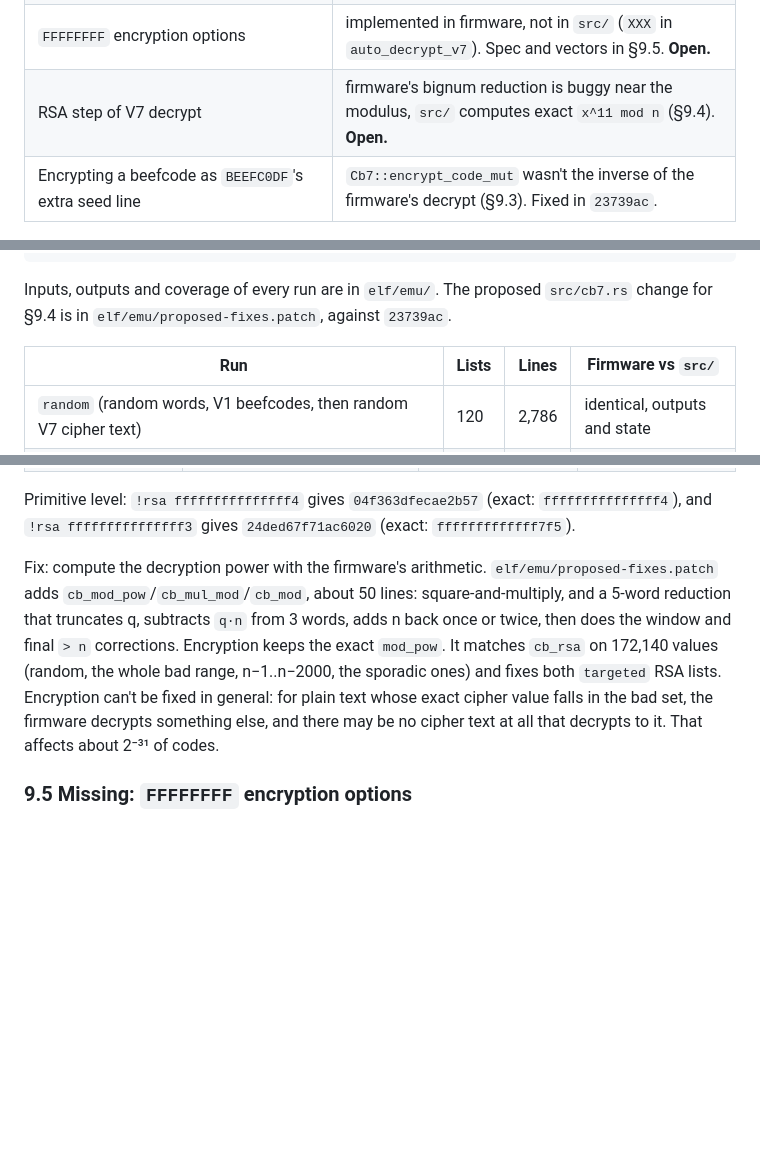
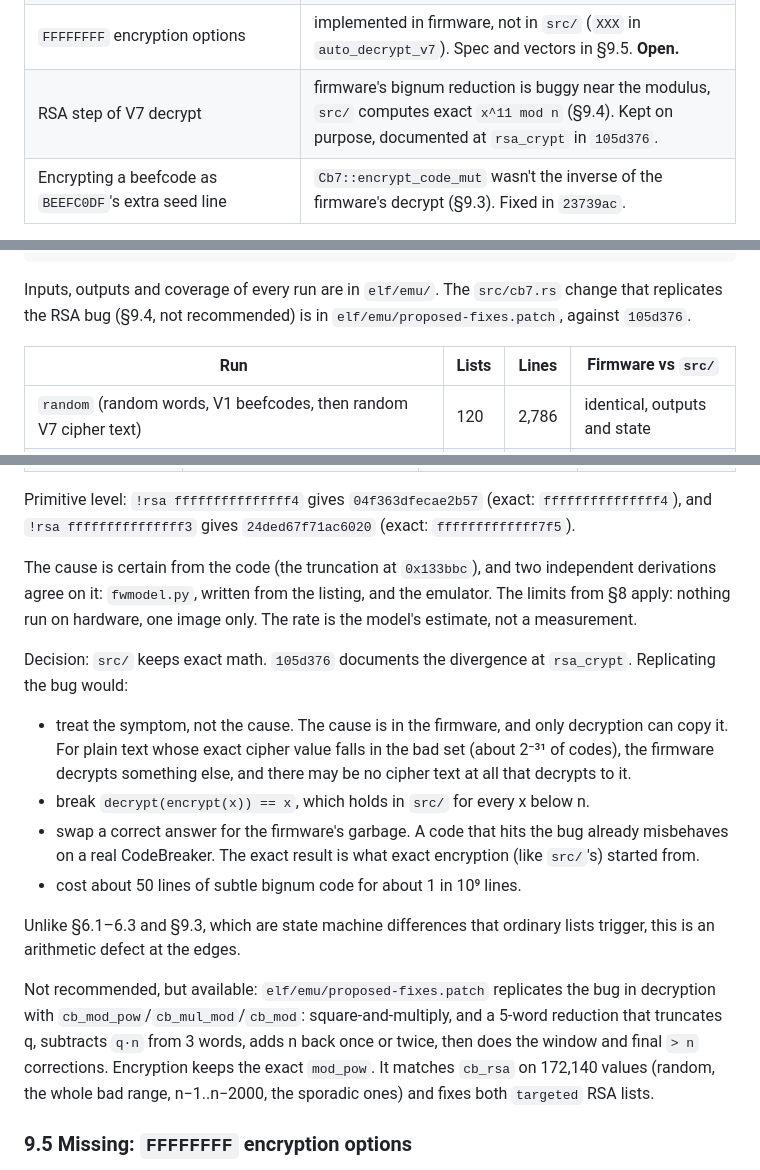
Before and after one commit to mlafeldt/codebreaker-rs, a Markdown page: research/REVERSING.md, 3 parts joined by grey strips. GitHub-like rendering; blank space fills up the shorter version.

Commit message:
Record the decision to keep exact RSA
The firmware's RSA bug stays out of src/: copying it would only cover
decryption, break the crate's own round trip, and trade correct results for
garbage on about 1 in 10^9 lines. Point to 105d376, which documents this at
rsa_crypt, and present the patch as an unrecommended option.

````diff
--- a/research/REVERSING.md
+++ b/research/REVERSING.md
@@ -15,7 +15,7 @@ with `src/`. Results:
 | Line count of V1-encrypted codes (`auto_decrypt`) | firmware counts from the **encrypted** address, `src/` from the decrypted one since `bb95630` (0.4.0). Fixed in `fadd9d9`. |
 | Raw beefcode during auto-detection | firmware passes the next two lines through raw, `src/` re-detected the next line. Fixed in `d9bab13`. |
 | `FFFFFFFF` encryption options | implemented in firmware, not in `src/` (`XXX` in `auto_decrypt_v7`). Spec and vectors in §9.5. **Open.** |
-| RSA step of V7 decrypt | firmware's bignum reduction is buggy near the modulus, `src/` computes exact `x^11 mod n` (§9.4). **Open.** |
+| RSA step of V7 decrypt | firmware's bignum reduction is buggy near the modulus, `src/` computes exact `x^11 mod n` (§9.4). Kept on purpose, documented at `rsa_crypt` in `105d376`. |
 | Encrypting a beefcode as `BEEFC0DF`'s extra seed line | `Cb7::encrypt_code_mut` wasn't the inverse of the firmware's decrypt (§9.3). Fixed in `23739ac`. |
 
 §9 adds a second pass that emulates the firmware in Ghidra and diffs it
@@ -440,9 +440,9 @@ python3 -I tools/emudiff.py elf/CBv92.unpacked.elf /tmp/t.out /tmp/t.crate
 python3 -I tools/coverage.py elf/calltree.txt /tmp/t.cov
 ```
 
-Inputs, outputs and coverage of every run are in `elf/emu/`. The proposed
-`src/cb7.rs` change for §9.4 is in `elf/emu/proposed-fixes.patch`, against
-`23739ac`.
+Inputs, outputs and coverage of every run are in `elf/emu/`. The
+`src/cb7.rs` change that replicates the RSA bug (§9.4, not recommended) is in
+`elf/emu/proposed-fixes.patch`, against `105d376`.
 
 | Run | Lists | Lines | Firmware vs `src/` |
 |---|---|---|---|
@@ -563,16 +563,34 @@ Primitive level: `!rsa fffffffffffffff4` gives `04f363dfecae2b57` (exact:
 `fffffffffffffff4`), and `!rsa fffffffffffffff3` gives `24ded67f71ac6020`
 (exact: `fffffffffffff7f5`).
 
-Fix: compute the decryption power with the firmware's arithmetic.
-`elf/emu/proposed-fixes.patch` adds `cb_mod_pow`/`cb_mul_mod`/`cb_mod`, about
-50 lines: square-and-multiply, and a 5-word reduction that truncates q,
-subtracts `q·n` from 3 words, adds n back once or twice, then does the window
-and final `> n` corrections. Encryption keeps the exact `mod_pow`. It
-matches `cb_rsa` on 172,140 values (random, the whole bad range,
-n−1..n−2000, the sporadic ones) and fixes both `targeted` RSA lists.
-Encryption can't be fixed in general: for plain text whose exact cipher value
-falls in the bad set, the firmware decrypts something else, and there may be no
-cipher text at all that decrypts to it. That affects about 2⁻³¹ of codes.
+The cause is certain from the code (the truncation at `0x133bbc`), and two
+independent derivations agree on it: `fwmodel.py`, written from the listing,
+and the emulator. The limits from §8 apply: nothing run on hardware, one
+image only. The rate is the model's estimate, not a measurement.
+
+Decision: `src/` keeps exact math. `105d376` documents the divergence at
+`rsa_crypt`. Replicating the bug would:
+
+* treat the symptom, not the cause. The cause is in the firmware, and only
+  decryption can copy it. For plain text whose exact cipher value falls in the
+  bad set (about 2⁻³¹ of codes), the firmware decrypts something else, and
+  there may be no cipher text at all that decrypts to it.
+* break `decrypt(encrypt(x)) == x`, which holds in `src/` for every x below n.
+* swap a correct answer for the firmware's garbage. A code that hits the bug
+  already misbehaves on a real CodeBreaker. The exact result is what exact
+  encryption (like `src/`'s) started from.
+* cost about 50 lines of subtle bignum code for about 1 in 10⁹ lines.
+
+Unlike §6.1–6.3 and §9.3, which are state machine differences that ordinary
+lists trigger, this is an arithmetic defect at the edges.
+
+Not recommended, but available: `elf/emu/proposed-fixes.patch` replicates the
+bug in decryption with `cb_mod_pow`/`cb_mul_mod`/`cb_mod`: square-and-multiply,
+and a 5-word reduction that truncates q, subtracts `q·n` from 3 words, adds n
+back once or twice, then does the window and final `> n` corrections.
+Encryption keeps the exact `mod_pow`. It matches `cb_rsa` on 172,140 values
+(random, the whole bad range, n−1..n−2000, the sporadic ones) and fixes both
+`targeted` RSA lists.
 
 ### 9.5 Missing: `FFFFFFFF` encryption options
 
````
Also changed, not shown: other parts of research/REVERSING.md (+3 -3 lines).
